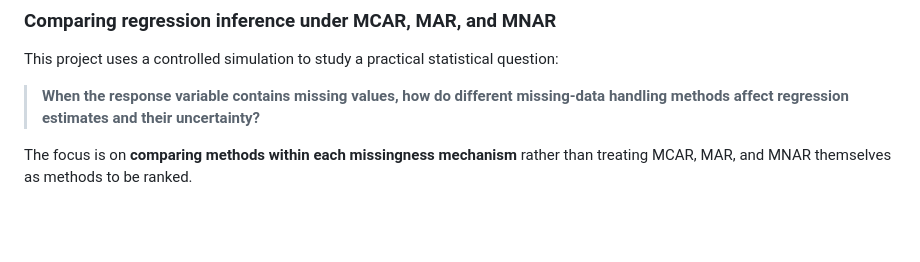
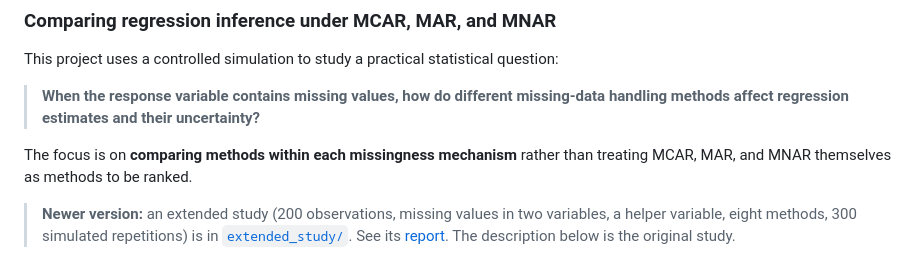
Before and after one commit to swachchhogun/missing-data-stat-inference, a Markdown page: README.md, the part around the change. GitHub-like rendering; blank space fills up the shorter version.

Commit message:
README: add a pointer to the extended study

```diff
--- a/README.md
+++ b/README.md
@@ -7,6 +7,8 @@ This project uses a controlled simulation to study a practical statistical quest
 > **When the response variable contains missing values, how do different missing-data handling methods affect regression estimates and their uncertainty?**
 
 The focus is on **comparing methods within each missingness mechanism** rather than treating MCAR, MAR, and MNAR themselves as methods to be ranked.
+
+> **Newer version:** an extended study (200 observations, missing values in two variables, a helper variable, eight methods, 300 simulated repetitions) is in [`extended_study/`](extended_study/). See its [report](extended_study/report/Missing_Data_Statistical_Inference_Report.pdf). The description below is the original study.
 
 ![Beta1 estimates by method and missingness mechanism](figures/beta1_estimates_by_mechanism.png)
 
```
